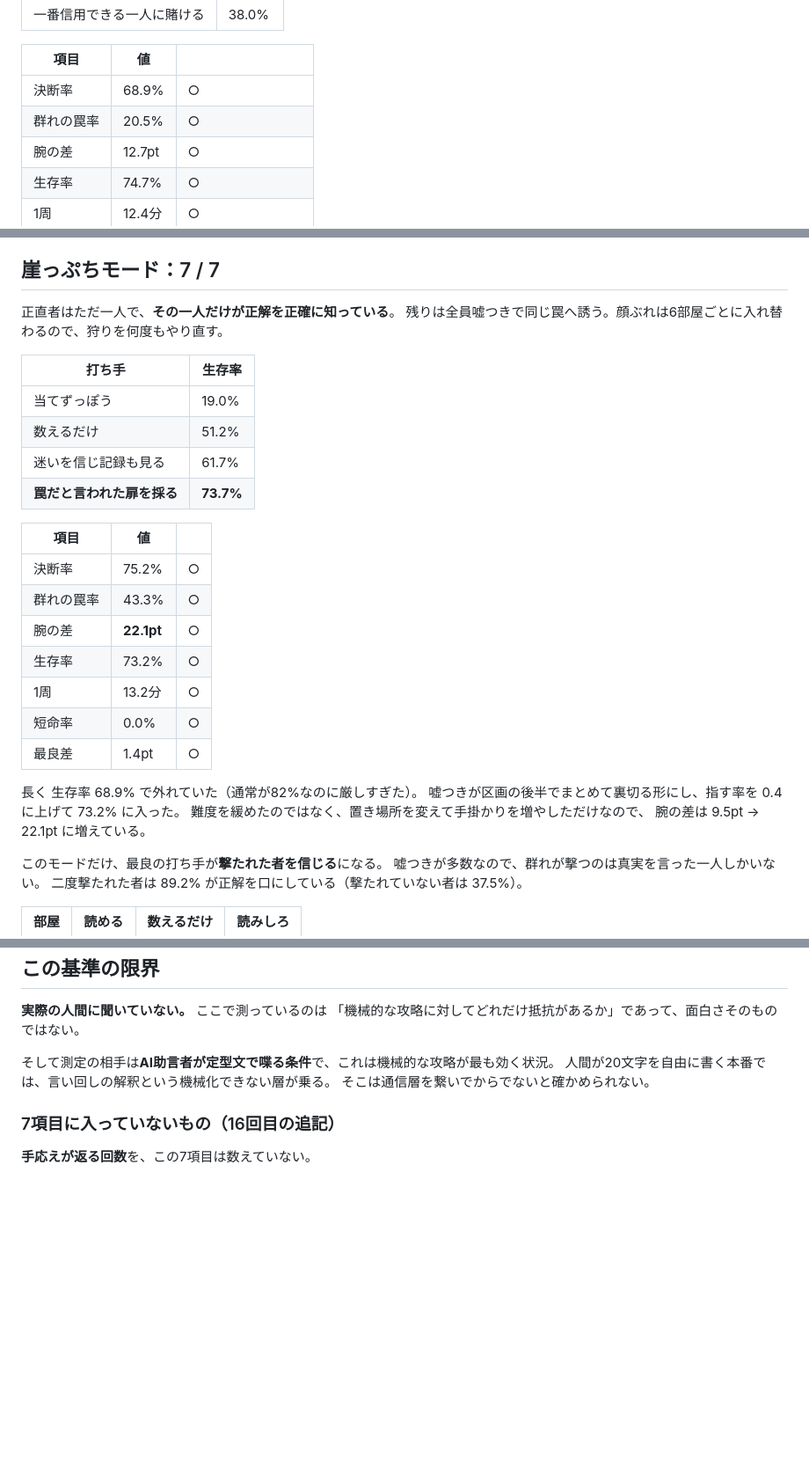
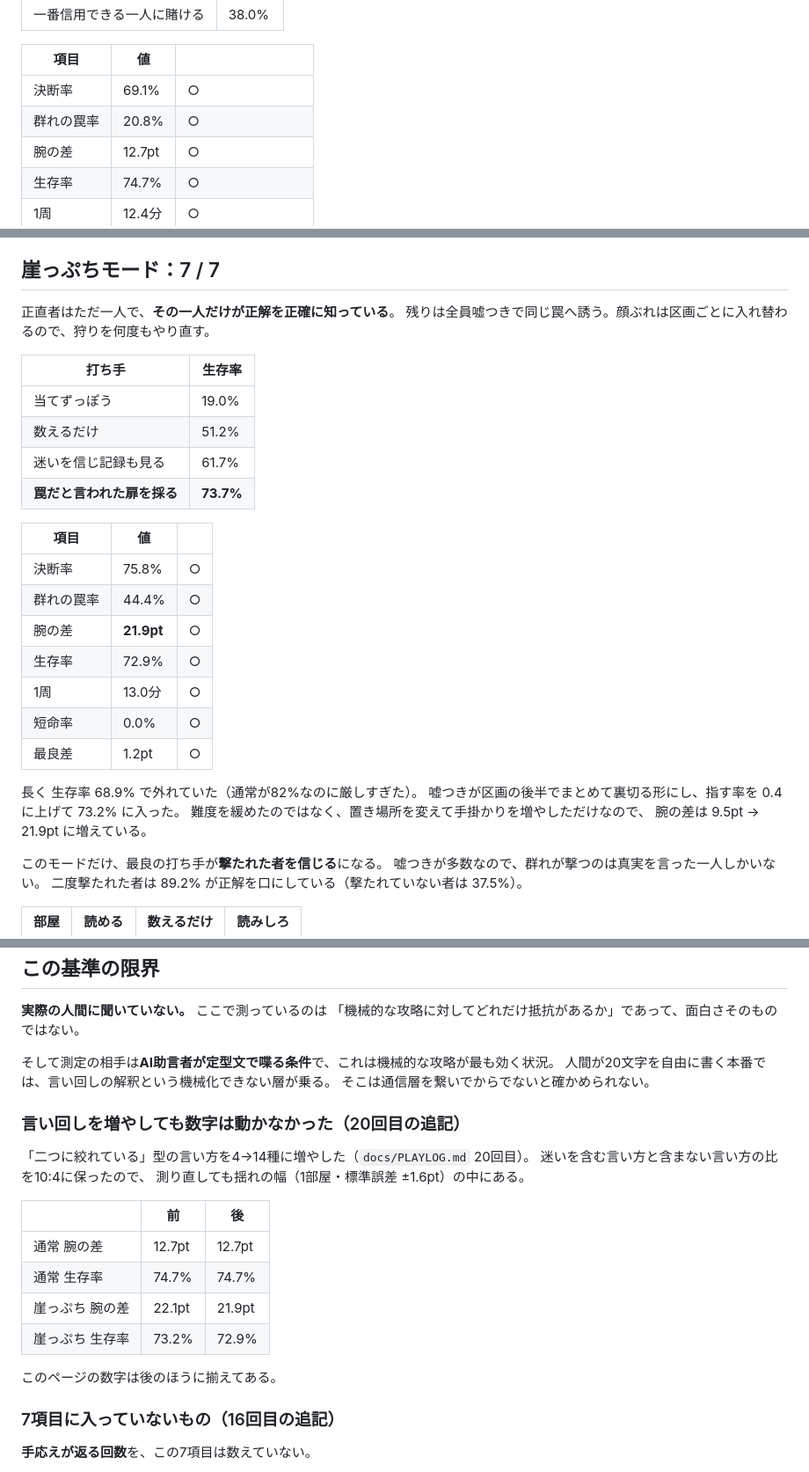
Before and after one commit to murakamikoshin/1ofall, a Markdown page: docs/RUBRIC.md, 3 parts joined by grey strips. Shown at 88% size. Rendered like a GitHub page; blank space fills up the shorter version.

Commit message:
言い回しを増やしても数字は動かなかった。800周で測り直した
言い回しは読みの材料そのもので、hedgePattern に語を足したぶん読みの
重み付けが変わる。動いていないことを確かめた。

              前        後
通常 腕の差    12.7pt →  12.7pt
通常 生存率    74.7%  →  74.7%
崖 腕の差      22.1pt →  21.9pt
崖 生存率      73.2%  →  72.9%

揺れの幅（1部屋・標準誤差 ±1.6pt）の中で、三モードとも 7/7 のまま。
迷いを含む言い方と含まない言い方の比を10:4（元の3:1）に保ったのが効いている。

docs/RUBRIC.md の数字を測り直したものに揃え、崖っぷちの「顔ぶれは6部屋ごと」
という古い記述も直した（区画は 5+5+5+4 になっている）。

Co-Authored-By: Claude Opus 5 <noreply@anthropic.com>
Claude-Session: https://claude.ai/code/session_0169HueyD19a5zeE4fCZNdLZ

```diff
--- a/docs/RUBRIC.md
+++ b/docs/RUBRIC.md
@@ -43,8 +43,8 @@
 
 | 項目 | 値 | |
 |---|---|---|
-| 決断率 | 68.9% | ○ |
-| 群れの罠率 | 20.5% | ○ |
+| 決断率 | 69.1% | ○ |
+| 群れの罠率 | 20.8% | ○ |
 | 腕の差 | 12.7pt | ○ |
 | 生存率 | 74.7% | ○ |
 | 1周 | 12.4分 | ○ |
@@ -112,7 +112,7 @@ camouflage を無料で使える。休むぶん声を失うので、賭けにな
 ## 崖っぷちモード：7 / 7
 
 正直者はただ一人で、**その一人だけが正解を正確に知っている**。
-残りは全員嘘つきで同じ罠へ誘う。顔ぶれは6部屋ごとに入れ替わるので、狩りを何度もやり直す。
+残りは全員嘘つきで同じ罠へ誘う。顔ぶれは区画ごとに入れ替わるので、狩りを何度もやり直す。
 
 | 打ち手 | 生存率 |
 |---|---|
@@ -123,18 +123,18 @@ camouflage を無料で使える。休むぶん声を失うので、賭けにな
 
 | 項目 | 値 | |
 |---|---|---|
-| 決断率 | 75.2% | ○ |
-| 群れの罠率 | 43.3% | ○ |
-| 腕の差 | **22.1pt** | ○ |
-| 生存率 | 73.2% | ○ |
-| 1周 | 13.2分 | ○ |
+| 決断率 | 75.8% | ○ |
+| 群れの罠率 | 44.4% | ○ |
+| 腕の差 | **21.9pt** | ○ |
+| 生存率 | 72.9% | ○ |
+| 1周 | 13.0分 | ○ |
 | 短命率 | 0.0% | ○ |
-| 最良差 | 1.4pt | ○ |
+| 最良差 | 1.2pt | ○ |
 
 長く 生存率 68.9% で外れていた（通常が82%なのに厳しすぎた）。
 嘘つきが区画の後半でまとめて裏切る形にし、指す率を 0.4 に上げて 73.2% に入った。
 難度を緩めたのではなく、置き場所を変えて手掛かりを増やしただけなので、
-腕の差は 9.5pt → 22.1pt に増えている。
+腕の差は 9.5pt → 21.9pt に増えている。
 
 このモードだけ、最良の打ち手が**撃たれた者を信じる**になる。
 嘘つきが多数なので、群れが撃つのは真実を言った一人しかいない。
@@ -201,6 +201,21 @@ camouflage を無料で使える。休むぶん声を失うので、賭けにな
 人間が20文字を自由に書く本番では、言い回しの解釈という機械化できない層が乗る。
 そこは通信層を繋いでからでないと確かめられない。
 
+### 言い回しを増やしても数字は動かなかった（20回目の追記）
+
+「二つに絞れている」型の言い方を4→14種に増やした（`docs/PLAYLOG.md` 20回目）。
+迷いを含む言い方と含まない言い方の比を10:4に保ったので、
+測り直しても揺れの幅（1部屋・標準誤差 ±1.6pt）の中にある。
+
+| | 前 | 後 |
+|---|---|---|
+| 通常 腕の差 | 12.7pt | 12.7pt |
+| 通常 生存率 | 74.7% | 74.7% |
+| 崖っぷち 腕の差 | 22.1pt | 21.9pt |
+| 崖っぷち 生存率 | 73.2% | 72.9% |
+
+このページの数字は後のほうに揃えてある。
+
 ### 7項目に入っていないもの（16回目の追記）
 
 **手応えが返る回数**を、この7項目は数えていない。
```
Also changed, not shown: docs/PLAYLOG.md (+16 -0 lines).
